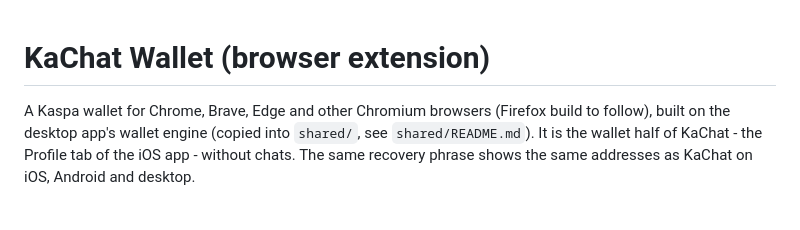
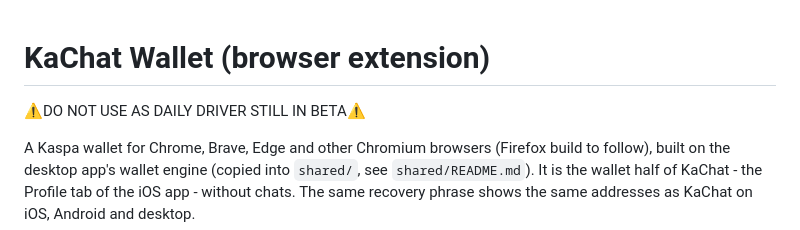
Before and after one commit to KaspaSilver/KaChat-Browser-Extension, a Markdown page: README.md, the part around the change. Drawn GitHub-style; blank space fills up the shorter version.

Commit message:
Add beta warning to README
Added warning about beta status to README.

```diff
--- a/README.md
+++ b/README.md
@@ -1,4 +1,6 @@
 # KaChat Wallet (browser extension)
+
+⚠️DO NOT USE AS DAILY DRIVER STILL IN BETA⚠️
 
 A Kaspa wallet for Chrome, Brave, Edge and other Chromium browsers (Firefox build to follow),
 built on the desktop app's wallet engine (copied into `shared/`, see `shared/README.md`). It is the wallet half of KaChat - the Profile tab of
```
